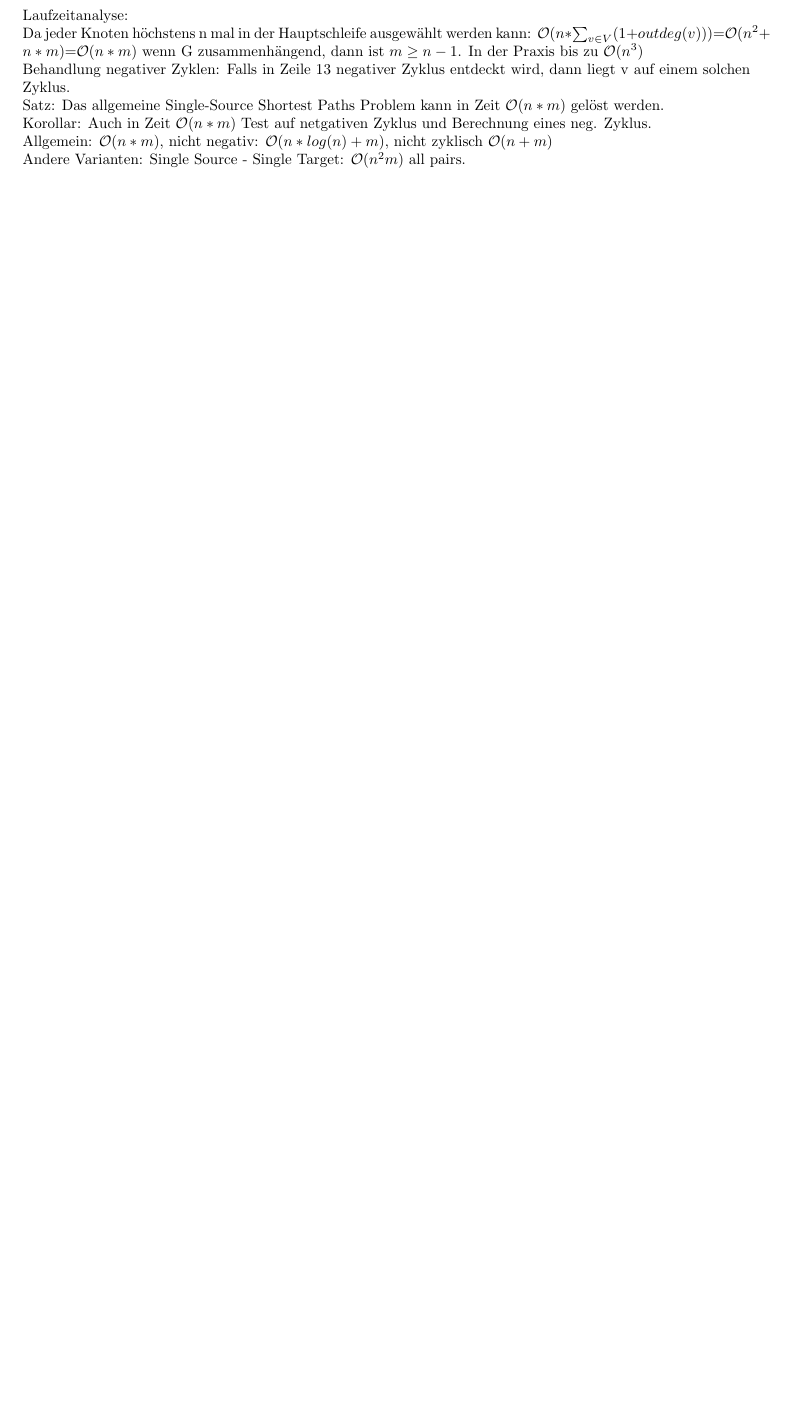
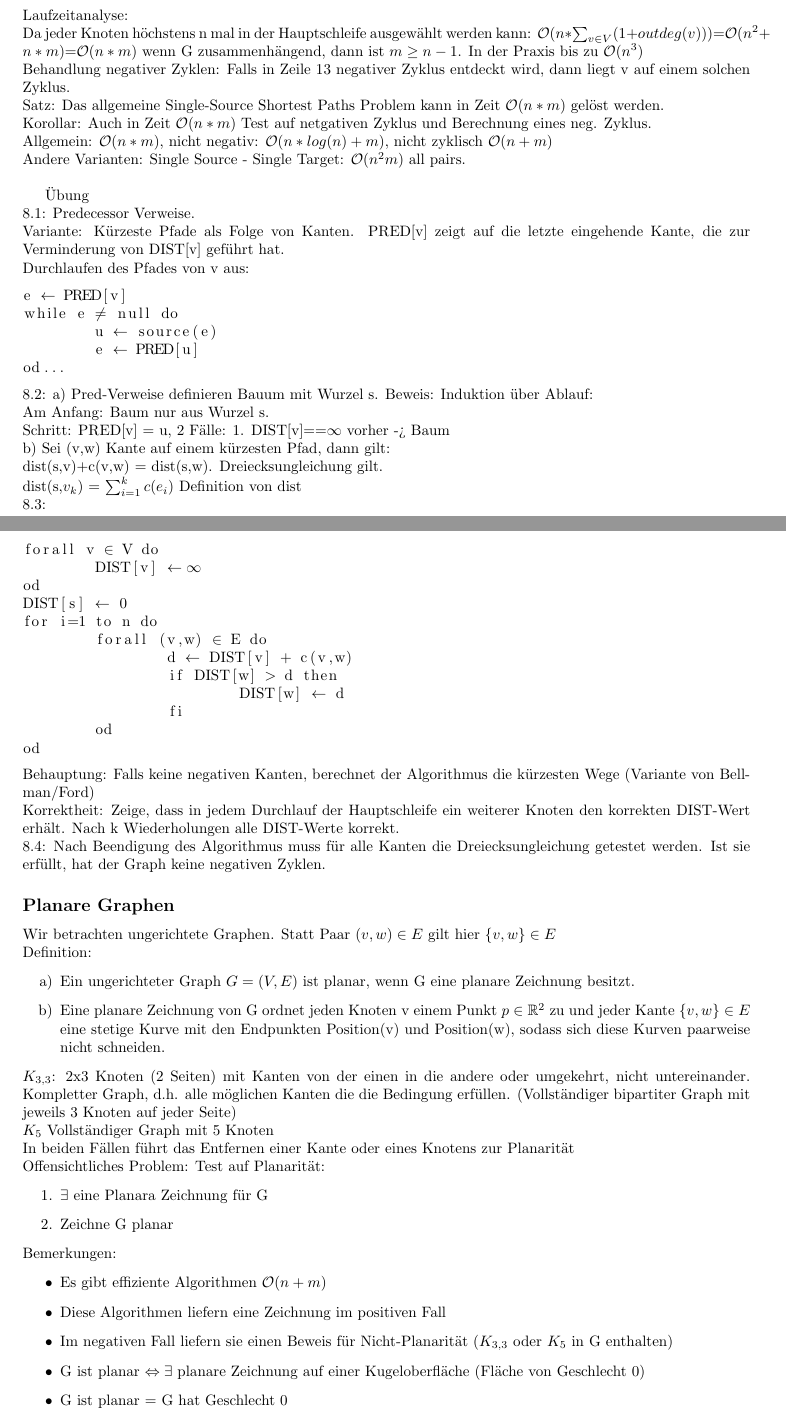
Before and after one commit to ofenstichloch/Uni, a LaTeX document (Kapitel ADS/VL.tex): part of page 20 of 20 before the commit and two parts of pages 20 and 21 of 22 after it, the two joined at a grey line, cut so that both start at the same text, the shorter picture padded with empty space. Compiled offline with pdfLaTeX.

Commit message:
no message

```diff
--- a/Kapitel ADS/VL.tex
+++ b/Kapitel ADS/VL.tex
@@ -977,4 +975,60 @@ Behandlung negativer Zyklen: Falls in Zeile 13 negativer Zyklus entdeckt wird, d
 Satz: Das allgemeine Single-Source Shortest Paths Problem kann in Zeit \oh{n*m} gelöst werden.\\
 Korollar: Auch in Zeit \oh{n*m} Test auf netgativen Zyklus und Berechnung eines neg. Zyklus.\\
 Allgemein: \oh{n*m}, nicht negativ: \oh{n*log(n)+m}, nicht zyklisch \oh{n+m}\\
-Andere Varianten: Single Source - Single Target: \oh{n^2m} all pairs.
+Andere Varianten: Single Source - Single Target: \oh{n^2m} all pairs.\\
+
+Übung\\
+8.1: Predecessor Verweise.\\
+Variante: Kürzeste Pfade als Folge von Kanten. PRED[v] zeigt auf die letzte eingehende Kante, die zur Verminderung von DIST[v] geführt hat.\\
+Durchlaufen des Pfades von v aus:
+\begin{lstlisting}[escapechar=!]
+e !$\leftarrow$! PRED[v]
+while e !$\neq$! null do
+	u !$\leftarrow $! source(e)
+	e !$\leftarrow$! PRED[u]
+od...
+\end{lstlisting}
+8.2: a) Pred-Verweise definieren Bauum mit Wurzel s. Beweis: Induktion über Ablauf:\\
+Am Anfang: Baum nur aus Wurzel s.\\
+Schritt: PRED[v] = u, 2 Fälle: 1. DIST[v]==$\infty$ vorher -> Baum\\
+b) Sei (v,w) Kante auf einem kürzesten Pfad, dann gilt:\\
+	dist(s,v)+c(v,w) = dist(s,w). Dreiecksungleichung gilt.\\
+	dist(s,$v_k$) = $\sum_{i=1}^k c(e_i)$ Definition von dist\\
+8.3: \begin{lstlisting}[escapechar=!]
+forall v !$\in $! V do
+	DIST[v] !$\leftarrow \infty$!
+od
+DIST[s] !$\leftarrow$! 0
+for i=1 to n do
+	forall (v,w) !$\in$! E do
+		d !$\leftarrow$! DIST[v] + c(v,w)
+		if DIST[w] > d then
+			DIST[w] !$\leftarrow$! d
+		fi
+	od
+od
+\end{lstlisting}
+Behauptung: Falls keine negativen Kanten, berechnet der Algorithmus die kürzesten Wege (Variante von Bellman/Ford)\\
+Korrektheit: Zeige, dass in jedem Durchlauf der Hauptschleife ein weiterer Knoten den korrekten DIST-Wert erhält. Nach k Wiederholungen alle DIST-Werte korrekt.\\
+8.4: Nach Beendigung des Algorithmus muss für alle Kanten die Dreiecksungleichung getestet werden. Ist sie erfüllt, hat der Graph keine negativen Zyklen.
+\subsection*{Planare Graphen}
+Wir betrachten ungerichtete Graphen. Statt Paar $(v,w)\in E $ gilt hier $\{v,w\}\in E$\\
+Definition:
+\begin{itemize}
+\item[a)]Ein ungerichteter Graph $G=(V,E)$ ist planar, wenn G eine planare Zeichnung besitzt.
+\item[b)]Eine planare Zeichnung von G ordnet jeden Knoten v einem Punkt $p\in \mathbb{R}^2$ zu und jeder Kante $\{v,w\}\in E $ eine stetige Kurve mit den Endpunkten Position(v) und Position(w), sodass sich diese Kurven paarweise nicht schneiden.
+\end{itemize}
+$K_{3,3}$: 2x3 Knoten (2 Seiten) mit Kanten von der einen in die andere oder umgekehrt, nicht untereinander. Kompletter Graph, d.h. alle möglichen Kanten die die Bedingung erfüllen. (Vollständiger bipartiter Graph mit jeweils 3 Knoten auf jeder Seite)\\
+$K_5$ Vollständiger Graph mit 5 Knoten\\
+In beiden Fällen führt das Entfernen einer Kante oder eines Knotens zur Planarität\\
+Offensichtliches Problem: Test auf Planarität:\begin{itemize}
+\item[1.]$\exists$ eine Planara Zeichnung für G
+\item[2.]Zeichne G planar
+\end{itemize}
+Bemerkungen:\begin{itemize}
+\item Es gibt effiziente Algorithmen \oh{n+m}
+\item Diese Algorithmen liefern eine Zeichnung im positiven Fall
+\item Im negativen Fall liefern sie einen Beweis für Nicht-Planarität ($K_{3,3}$ oder $K_5$ in G enthalten)
+\item G ist planar $\Leftrightarrow \exists$ planare Zeichnung auf einer Kugeloberfläche (Fläche von Geschlecht 0)
+\item G ist planar = G hat Geschlecht 0
+\end{itemize}
```
Also changed, not shown: Kapitel ADS/VL.tex (14 more changed lines).
